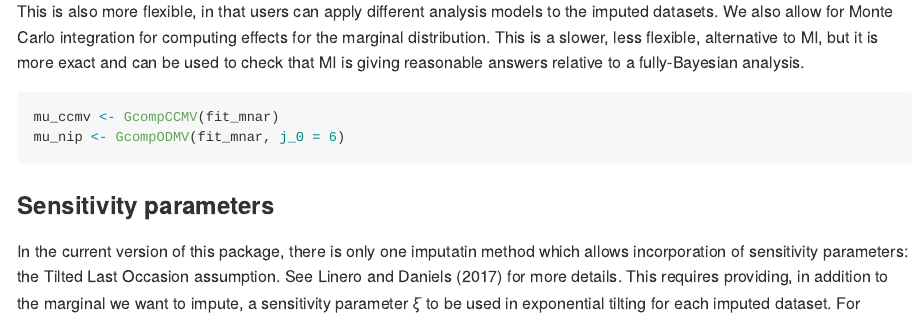
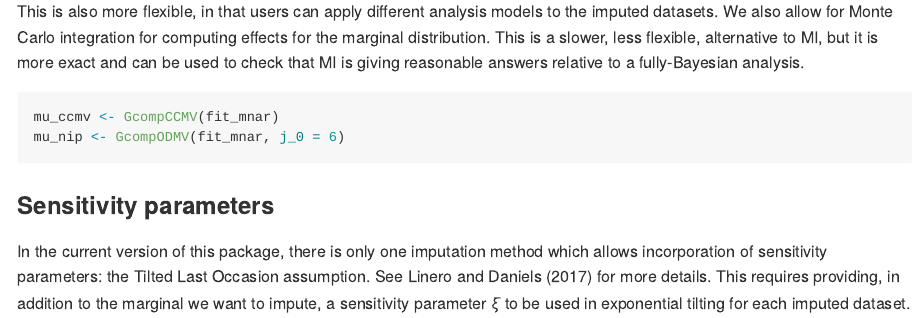
Before and after one commit to theodds/NiNBayes, an R Markdown document (README.Rmd): the page in a window 1100 px wide, from 2700 px down. Rendered offline with R 4.5, knitr and Pandoc, with nearby package versions; some code elsewhere in the file could not run offline; long lines of code are wrapped.

Commit message:
Typo correction in readme

````diff
--- a/README.Rmd
+++ b/README.Rmd
@@ -80,7 +80,7 @@ mu_nip <- GcompODMV(fit_mnar, j_0 = 6)
 
 ### Sensitivity parameters
 
-In the current version of this package, there is only one imputatin method which allows incorporation of sensitivity parameters: the Tilted Last Occasion assumption. See Linero and Daniels (2017) for more details. This requires providing, in addition to the marginal we want to impute, a sensitivity parameter $\xi$ to be used in exponential tilting for each imputed dataset. For example, if $\xi \sim \operatorname{Uniform(0,1)}$ we might do the following:
+In the current version of this package, there is only one imputation method which allows incorporation of sensitivity parameters: the Tilted Last Occasion assumption. See Linero and Daniels (2017) for more details. This requires providing, in addition to the marginal we want to impute, a sensitivity parameter $\xi$ to be used in exponential tilting for each imputed dataset. For example, if $\xi \sim \operatorname{Uniform(0,1)}$ we might do the following:
 ```{r}
 imputes_tlo <- ParafacMI(Y = fake_data$Y, R = fake_data$R, chain = fit_mnar,
                          num_impute = 20, method = "TLO", j_0 = 6, xi = runif(20))
````
